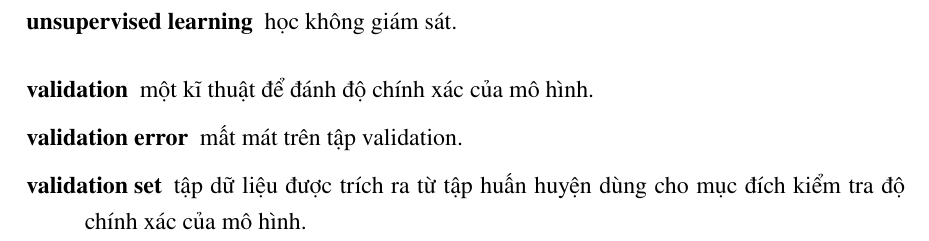
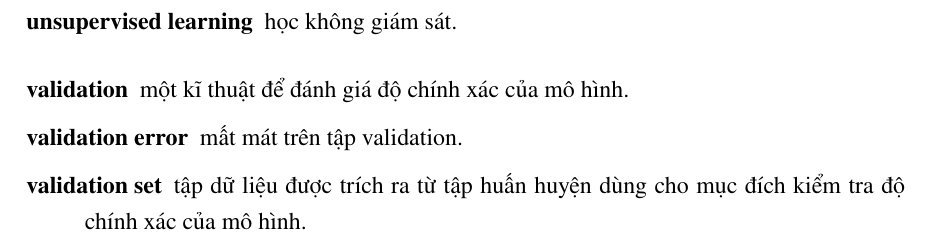
Before and after one commit to tuanlh/report-project-latex, a LaTeX thesis (main-report.tex, which reads glossary/main.tex): part of page 8 of 53, cut so that both start at the same text. Compiled offline with pdfLaTeX.

Commit message:
Update glossaries

```diff
--- a/glossary/main.tex
+++ b/glossary/main.tex
@@ -193,7 +193,7 @@
 
 \newglossaryentry{validation}{
 	name = {validation},
-	description = {một kĩ thuật để đánh độ chính xác của mô hình}
+	description = {một kĩ thuật để đánh giá độ chính xác của mô hình}
 }
 
 \newglossaryentry{cross-validation}{
```
Also changed, not shown: main-report.pdf.
